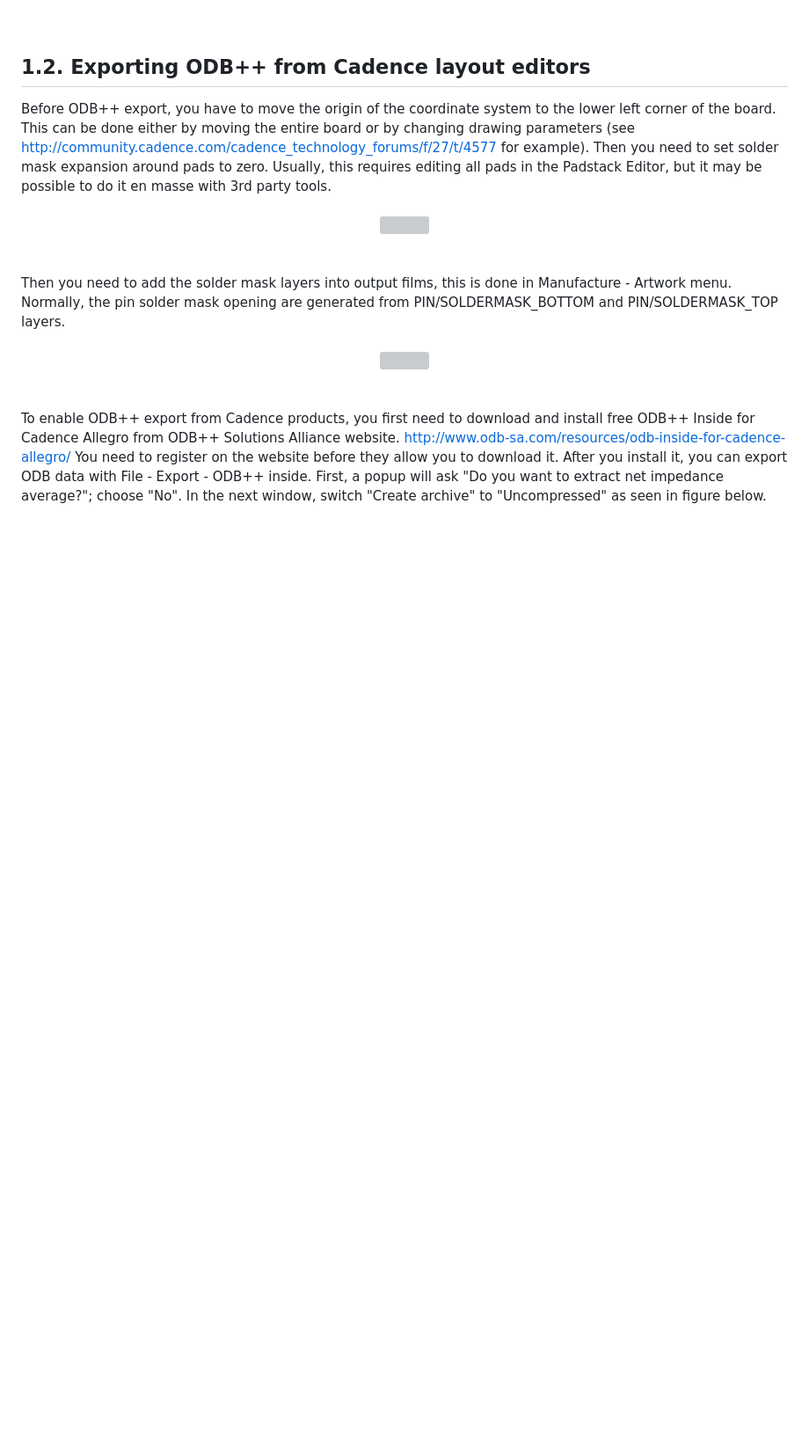
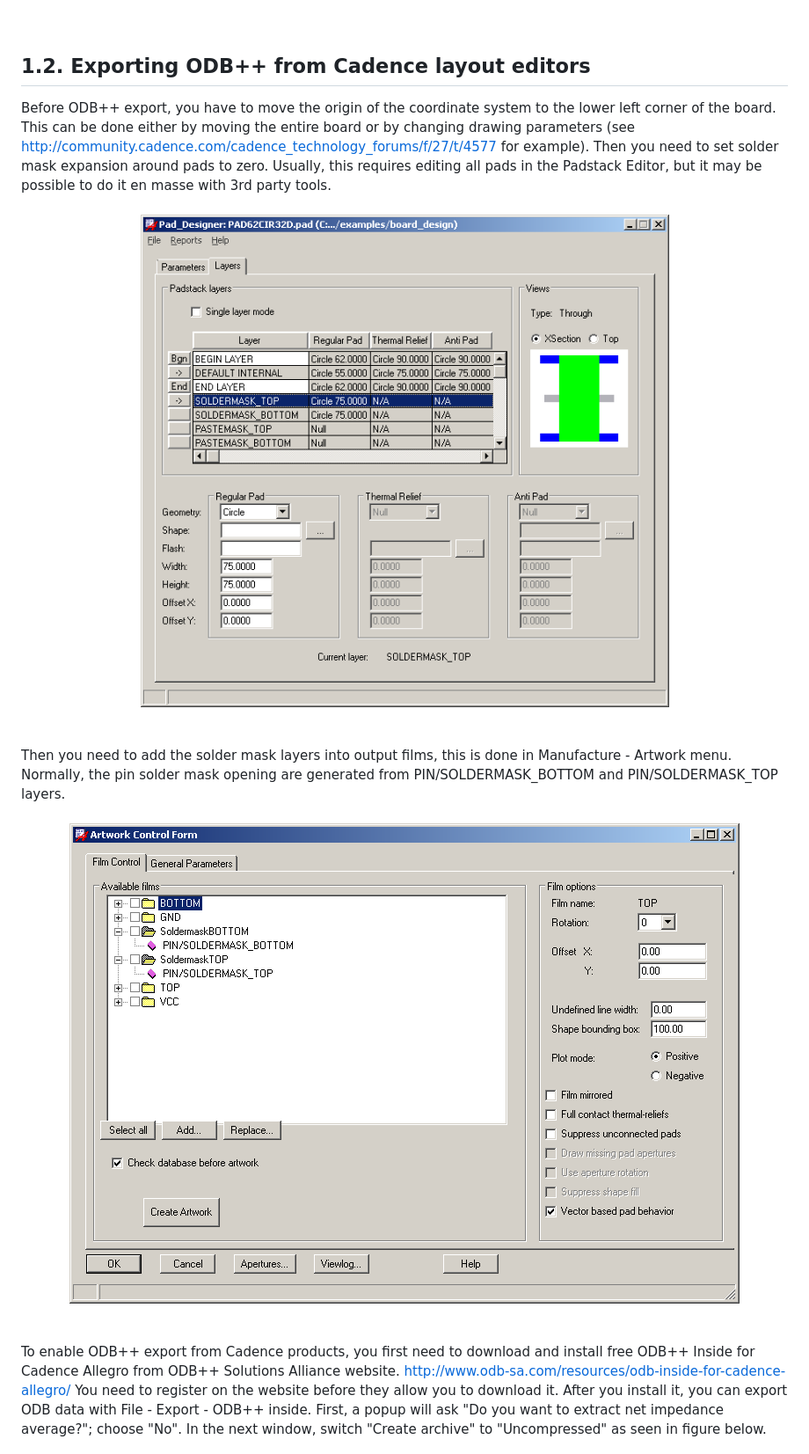
Before and after one commit to popelavojtech/ODB-to-Phoenix-X-ray-CAD-data-converter, a Markdown page: README.md, the part around one of its changes. Shown at 88% size. GitHub-like rendering; blank space fills up the shorter version; grey boxes are pictures that could not be loaded.

```diff
--- a/README.md
+++ b/README.md
@@ -36,13 +36,13 @@
   Before ODB++ export, you have to move the origin of the coordinate system to the lower left corner of the board. This can be done either by moving the entire board or by changing drawing parameters (see <a href="http://community.cadence.com/cadence_technology_forums/f/27/t/4577">http://community.cadence.com/cadence_technology_forums/f/27/t/4577</a> for example). Then you need to set solder mask expansion around pads to zero. Usually, this requires editing all pads in the Padstack Editor, but it may be possible to do it en masse with 3rd party tools.
   <br>
   <br>
-  <center><div><a href="img/Fig03.png"><img src='img/Fig03.png' style='height: 50%'></div></a></center>
+  <center><div><a href="img/Fig03.png"><img src='img/Fig03.jpg' style='height: 50%'></div></a></center>
   <br>
   <br>
   Then you need to add the solder mask layers into output films, this is done in Manufacture - Artwork menu. Normally, the pin solder mask opening are generated from PIN/SOLDERMASK_BOTTOM and PIN/SOLDERMASK_TOP layers.
   <br>
   <br>
-  <center><div><a href="img/Fig04.png"><img src='img/Fig04.png'style='height: 40%'></div></a></center>
+  <center><div><a href="img/Fig04.png"><img src='img/Fig04.jpg'style='height: 40%'></div></a></center>
   <br>
   <br>
   To enable ODB++ export from Cadence products, you first need to download and install free ODB++ Inside for Cadence Allegro from ODB++ Solutions Alliance website. <a href="http://www.odb-sa.com/resources/odb-inside-for-cadence-allegro/">http://www.odb-sa.com/resources/odb-inside-for-cadence-allegro/</a> You need to register on the website before they allow you to download it. After you install it, you can export ODB data with File - Export - ODB++ inside. First, a popup will ask "Do you want to extract net impedance average?"; choose "No". In the next window, switch "Create archive" to "Uncompressed" as seen in figure below.
```
Also changed, not shown: other parts of README.md (+12 -12 lines).
